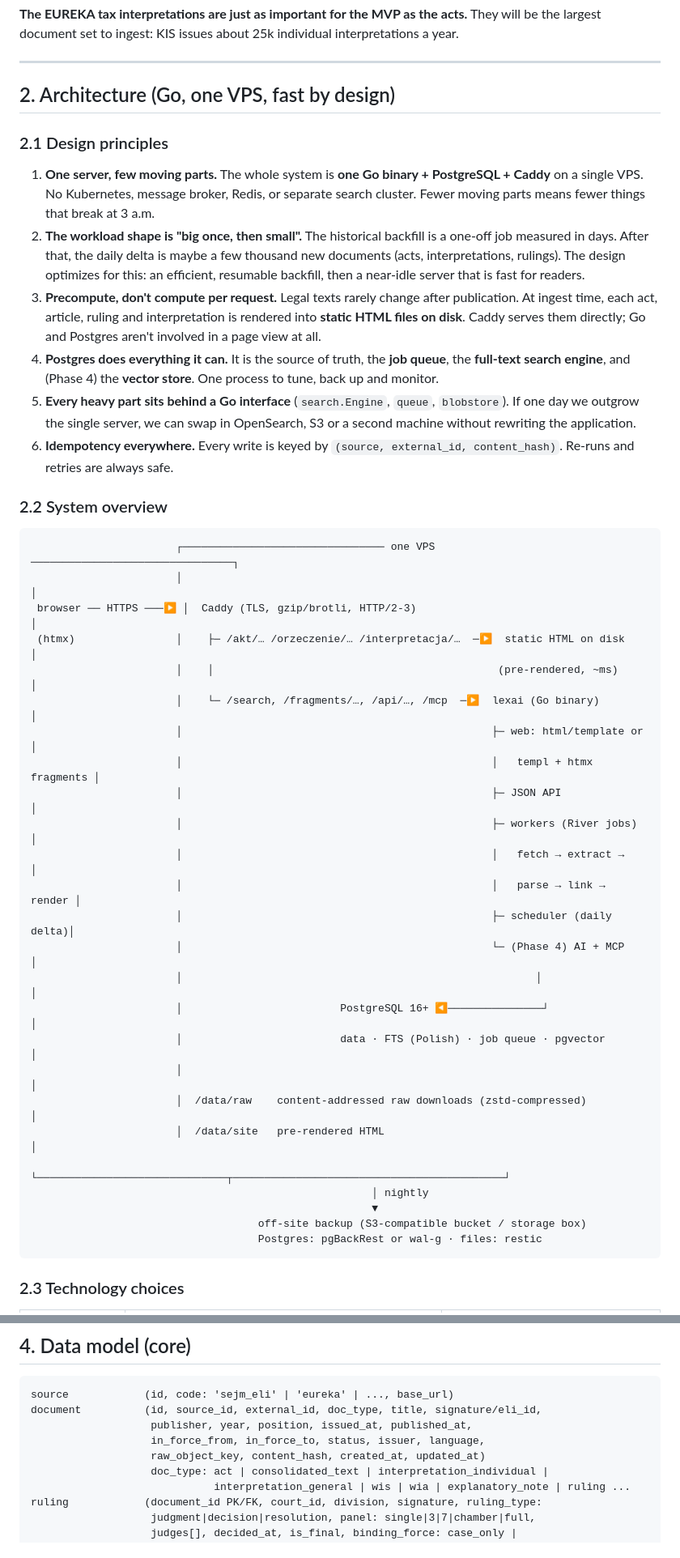
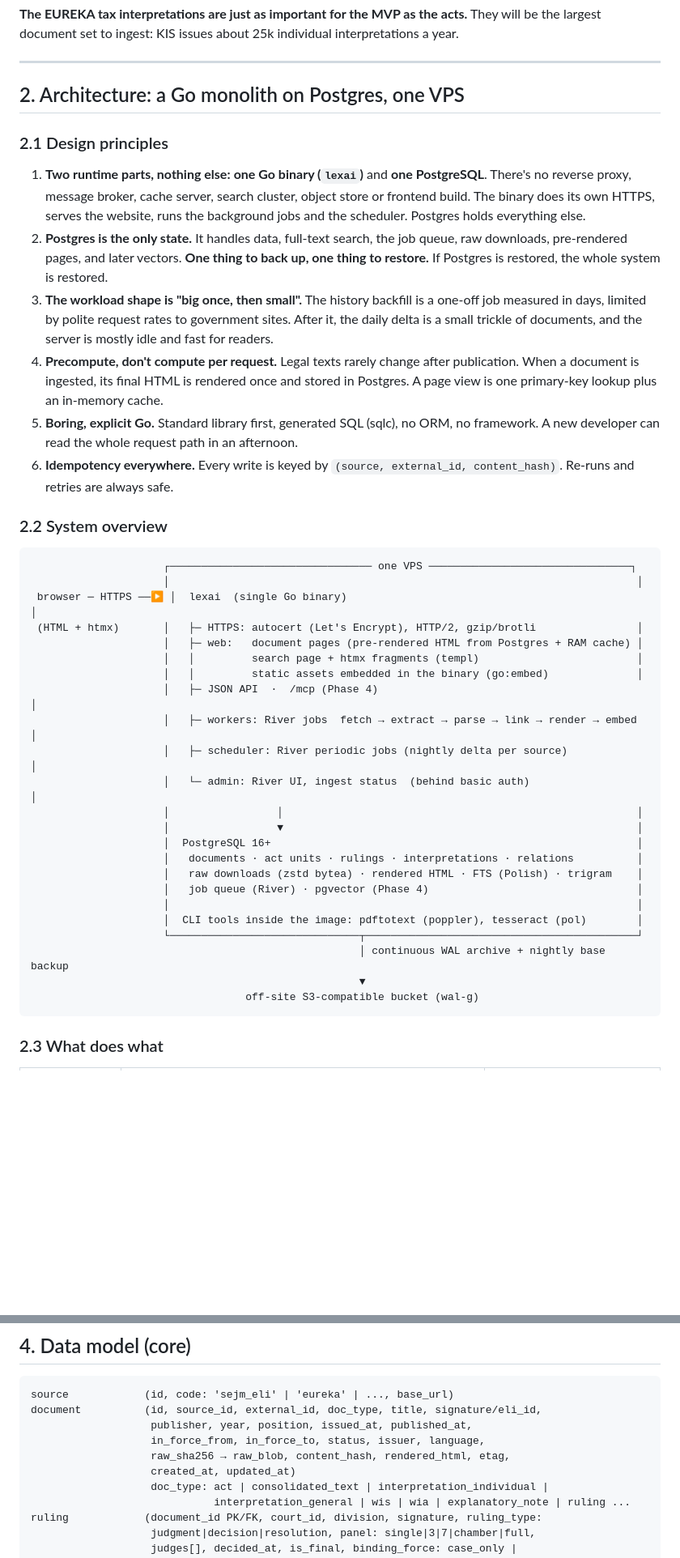
Before and after one commit to lluzak/lex-ai, a Markdown page: PLAN.md, 2 parts joined by grey strips. Shown at 81% size. Rendered like a GitHub page; blank space fills up the shorter version.

````diff
--- a/PLAN.md
+++ b/PLAN.md
@@ -35,45 +35,43 @@ The model stores this weight explicitly (§4) so that search and AI can rank a 7
 
 ---
 
-## 2. Architecture (Go, one VPS, fast by design)
+## 2. Architecture: a Go monolith on Postgres, one VPS
 
 ### 2.1 Design principles
-1. **One server, few moving parts.** The whole system is **one Go binary + PostgreSQL + Caddy** on a single VPS. No Kubernetes, message broker, Redis, or separate search cluster. Fewer moving parts means fewer things that break at 3 a.m.
-2. **The workload shape is "big once, then small".** The historical backfill is a one-off job measured in days. After that, the daily delta is maybe a few thousand new documents (acts, interpretations, rulings). The design optimizes for this: an efficient, resumable backfill, then a near-idle server that is fast for readers.
-3. **Precompute, don't compute per request.** Legal texts rarely change after publication. At ingest time, each act, article, ruling and interpretation is rendered into **static HTML files on disk**. Caddy serves them directly; Go and Postgres aren't involved in a page view at all.
-4. **Postgres does everything it can.** It is the source of truth, the **job queue**, the **full-text search engine**, and (Phase 4) the **vector store**. One process to tune, back up and monitor.
-5. **Every heavy part sits behind a Go interface** (`search.Engine`, `queue`, `blobstore`). If one day we outgrow the single server, we can swap in OpenSearch, S3 or a second machine without rewriting the application.
+1. **Two runtime parts, nothing else:** **one Go binary (`lexai`)** and **one PostgreSQL**. There's no reverse proxy, message broker, cache server, search cluster, object store or frontend build. The binary does its own HTTPS, serves the website, runs the background jobs and the scheduler. Postgres holds everything else.
+2. **Postgres is the only state.** It handles data, full-text search, the job queue, raw downloads, pre-rendered pages, and later vectors. **One thing to back up, one thing to restore.** If Postgres is restored, the whole system is restored.
+3. **The workload shape is "big once, then small".** The history backfill is a one-off job measured in days, limited by polite request rates to government sites. After it, the daily delta is a small trickle of documents, and the server is mostly idle and fast for readers.
+4. **Precompute, don't compute per request.** Legal texts rarely change after publication. When a document is ingested, its final HTML is rendered once and stored in Postgres. A page view is one primary-key lookup plus an in-memory cache.
+5. **Boring, explicit Go.** Standard library first, generated SQL (sqlc), no ORM, no framework. A new developer can read the whole request path in an afternoon.
 6. **Idempotency everywhere.** Every write is keyed by `(source, external_id, content_hash)`. Re-runs and retries are always safe.
 
 ### 2.2 System overview
 
 ```
-                       ┌──────────────────────────────── one VPS ────────────────────────────────┐
-                       │                                                                          │
- browser ── HTTPS ───▶ │  Caddy (TLS, gzip/brotli, HTTP/2-3)                                      │
- (htmx)                │    ├─ /akt/… /orzeczenie/… /interpretacja/…  ─▶  static HTML on disk     │
-                       │    │                                             (pre-rendered, ~ms)      │
-                       │    └─ /search, /fragments/…, /api/…, /mcp  ─▶  lexai (Go binary)          │
-                       │                                                 ├─ web: html/template or  │
-                       │                                                 │   templ + htmx fragments │
-                       │                                                 ├─ JSON API               │
-                       │                                                 ├─ workers (River jobs)   │
-                       │                                                 │   fetch → extract →     │
-                       │                                                 │   parse → link → render │
-                       │                                                 ├─ scheduler (daily delta)│
-                       │                                                 └─ (Phase 4) AI + MCP     │
-                       │                                                        │                  │
-                       │                         PostgreSQL 16+ ◀───────────────┘                  │
-                       │                         data · FTS (Polish) · job queue · pgvector         │
-                       │                                                                          │
-                       │  /data/raw    content-addressed raw downloads (zstd-compressed)           │
-                       │  /data/site   pre-rendered HTML                                           │
-                       └──────────────────────────────┬───────────────────────────────────────────┘
-                                                      │ nightly
-                                                      ▼
-                                    off-site backup (S3-compatible bucket / storage box)
-                                    Postgres: pgBackRest or wal-g · files: restic
+                     ┌──────────────────────────────── one VPS ────────────────────────────────┐
+                     │                                                                          │
+ browser ─ HTTPS ──▶ │  lexai  (single Go binary)                                               │
+ (HTML + htmx)       │   ├─ HTTPS: autocert (Let's Encrypt), HTTP/2, gzip/brotli                │
+                     │   ├─ web:   document pages (pre-rendered HTML from Postgres + RAM cache) │
+                     │   │         search page + htmx fragments (templ)                         │
+                     │   │         static assets embedded in the binary (go:embed)              │
+                     │   ├─ JSON API  ·  /mcp (Phase 4)                                          │
+                     │   ├─ workers: River jobs  fetch → extract → parse → link → render → embed │
+                     │   ├─ scheduler: River periodic jobs (nightly delta per source)            │
+                     │   └─ admin: River UI, ingest status  (behind basic auth)                  │
+                     │                 │                                                        │
+                     │                 ▼                                                        │
+                     │  PostgreSQL 16+                                                          │
+                     │   documents · act units · rulings · interpretations · relations          │
+                     │   raw downloads (zstd bytea) · rendered HTML · FTS (Polish) · trigram    │
+                     │   job queue (River) · pgvector (Phase 4)                                 │
+                     │                                                                          │
+                     │  CLI tools inside the image: pdftotext (poppler), tesseract (pol)        │
+                     └──────────────────────────────┬───────────────────────────────────────────┘
+                                                    │ continuous WAL archive + nightly base backup
+                                                    ▼
+                                  off-site S3-compatible bucket (wal-g)
 ```
 
-### 2.3 Technology choices
+### 2.3 What does what
 
@@ -239,7 +226,8 @@ source            (id, code: 'sejm_eli' | 'eureka' | ..., base_url)
 document          (id, source_id, external_id, doc_type, title, signature/eli_id,
                    publisher, year, position, issued_at, published_at,
                    in_force_from, in_force_to, status, issuer, language,
-                   raw_object_key, content_hash, created_at, updated_at)
+                   raw_sha256 → raw_blob, content_hash, rendered_html, etag,
+                   created_at, updated_at)
                    doc_type: act | consolidated_text | interpretation_individual |
                              interpretation_general | wis | wia | explanatory_note | ruling ...
 ruling            (document_id PK/FK, court_id, division, signature, ruling_type:
````
Also changed, not shown: other parts of PLAN.md (+79 -88 lines).
